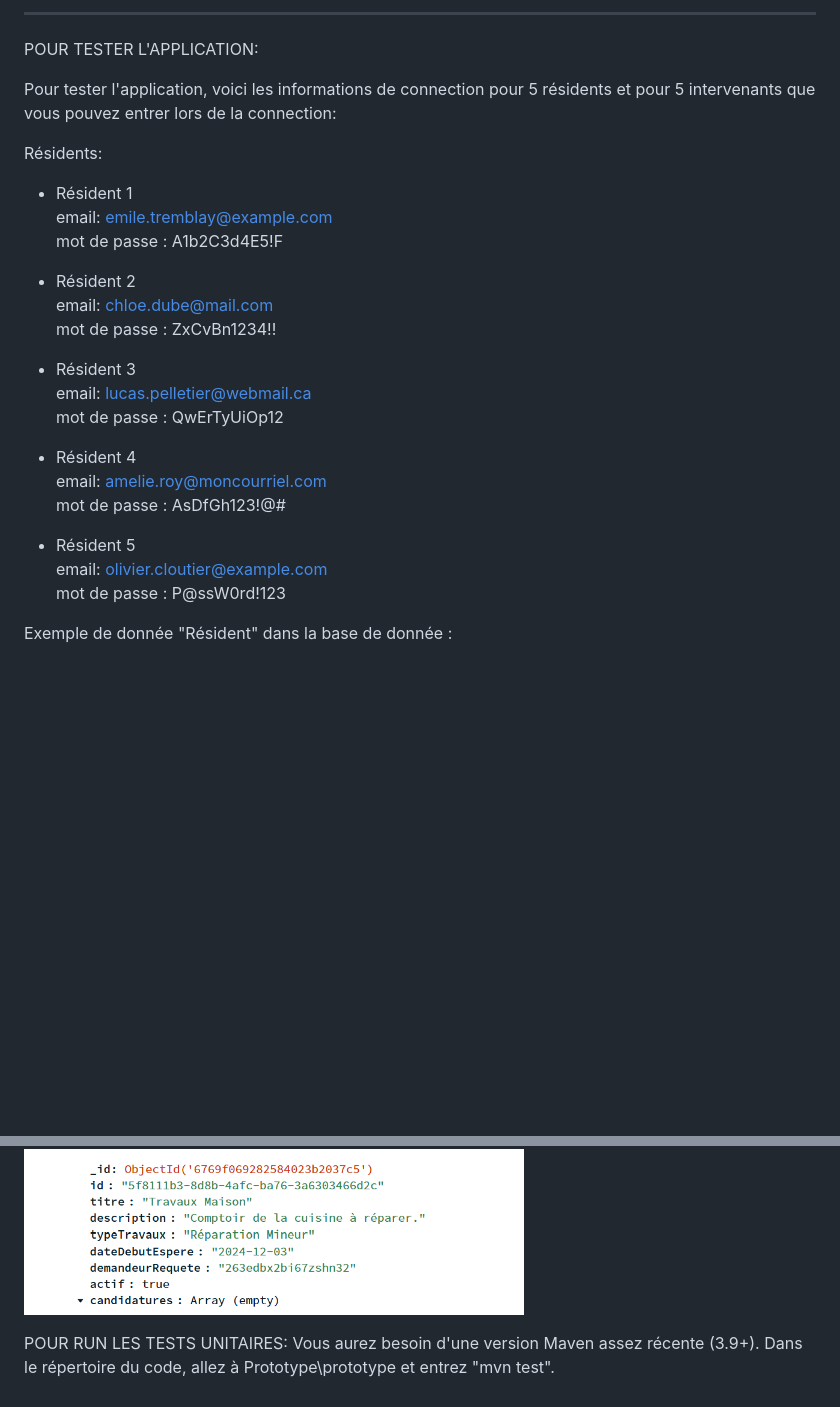
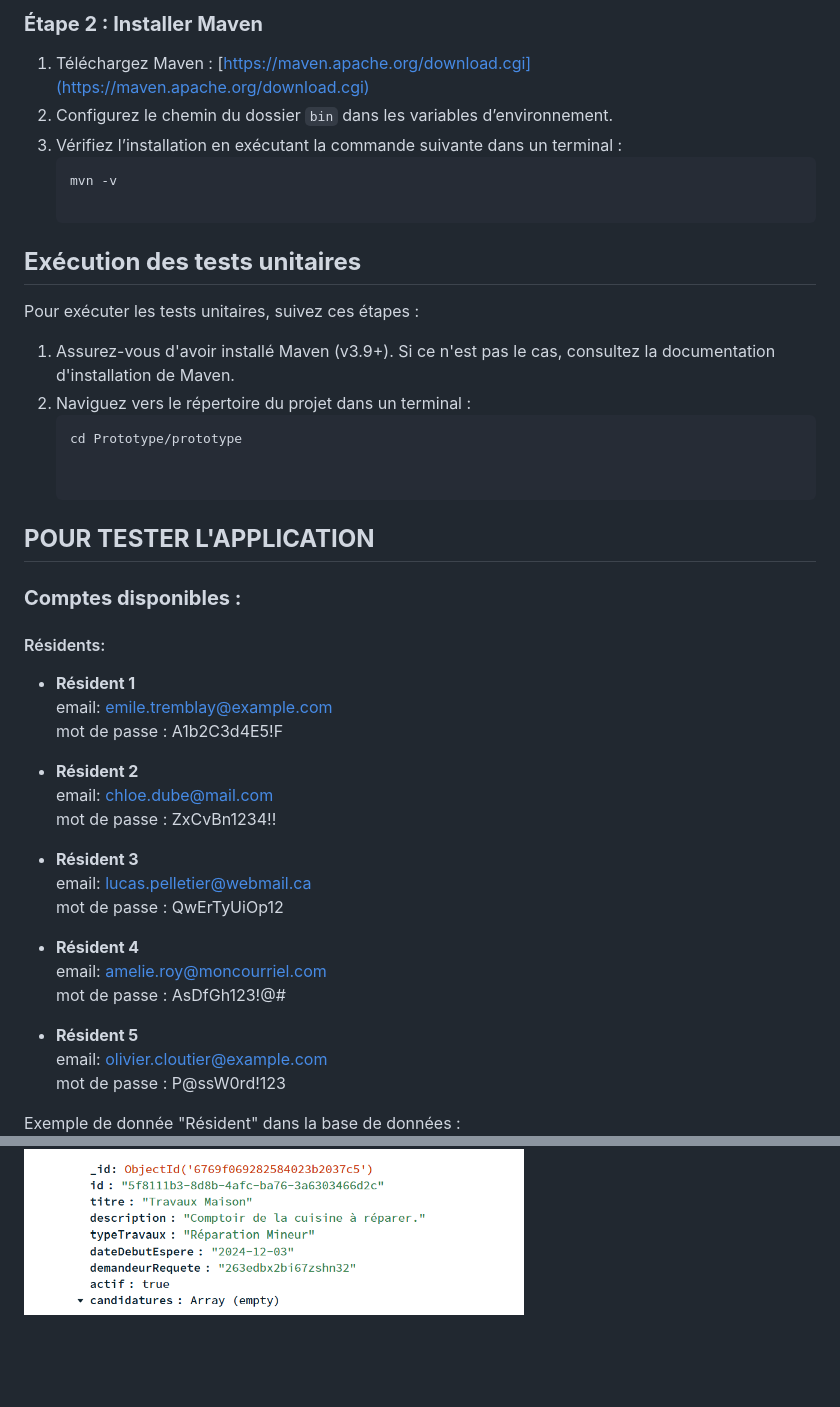
Before and after one commit to lpostiguy/maVille, a Markdown page: README.md, 2 parts joined by grey strips. GitHub-like rendering; blank space fills up the shorter version.

Commit message:
README.md Amélioration design

````diff
--- a/README.md
+++ b/README.md
@@ -66,33 +63,48 @@ dans le répertoire du projet.
 
---------------------------------------------
+### **Étape 2 : Installer Maven**
 
-POUR TESTER L'APPLICATION:
+1. Téléchargez Maven : [https://maven.apache.org/download.cgi](https://maven.apache.org/download.cgi)
+2. Configurez le chemin du dossier `bin` dans les variables d’environnement.
+3. Vérifiez l’installation en exécutant la commande suivante dans un terminal :
+   ```bash
+   mvn -v
 
-Pour tester l'application, voici les informations de connection
-pour 5 résidents et pour 5 intervenants que vous pouvez entrer lors de la connection:
+## **Exécution des tests unitaires**
 
-Résidents:
+Pour exécuter les tests unitaires, suivez ces étapes :
 
-- Résident 1
-email: emile.tremblay@example.com
-mot de passe : A1b2C3d4E5!F
+1. Assurez-vous d'avoir installé Maven (v3.9+). Si ce n'est pas le cas, consultez la documentation d'installation de Maven.
+2. Naviguez vers le répertoire du projet dans un terminal :
+   ```bash
+   cd Prototype/prototype
 
-- Résident 2
-email: chloe.dube@mail.com
-mot de passe : ZxCvBn1234!!
 
-- Résident 3
-email: lucas.pelletier@webmail.ca
-mot de passe : QwErTyUiOp12
+## **POUR TESTER L'APPLICATION**
 
-- Résident 4
+### **Comptes disponibles :**
+
+#### Résidents:
+
+- **Résident 1**
+  email: emile.tremblay@example.com
+  mot de passe : A1b2C3d4E5!F
+
+- **Résident 2**
+  email: chloe.dube@mail.com
+  mot de passe : ZxCvBn1234!!
+
+- **Résident 3**
+  email: lucas.pelletier@webmail.ca
+  mot de passe : QwErTyUiOp12
+
+- **Résident 4**
   email: amelie.roy@moncourriel.com
   mot de passe : AsDfGh123!@#
 
-- Résident 5
+- **Résident 5**
   email: olivier.cloutier@example.com
   mot de passe : P@ssW0rd!123
 
-Exemple de donnée "Résident" dans la base de donnée :
+Exemple de donnée "Résident" dans la base de données :
 <img src="images/imagesReadMe/residentEx.png" width="500">
 
@@ -171,6 +186,3 @@ Requete de travail 6:
 
 Requete de travail 7:
 <img src="images/imagesReadMe/requete7.png" width="500">
-
-POUR RUN LES TESTS UNITAIRES:
-Vous aurez besoin d'une version Maven assez récente (3.9+). Dans le répertoire du code, allez à Prototype\prototype et entrez "mvn test".
````
Also changed, not shown: other parts of README.md (+68 -68 lines).
